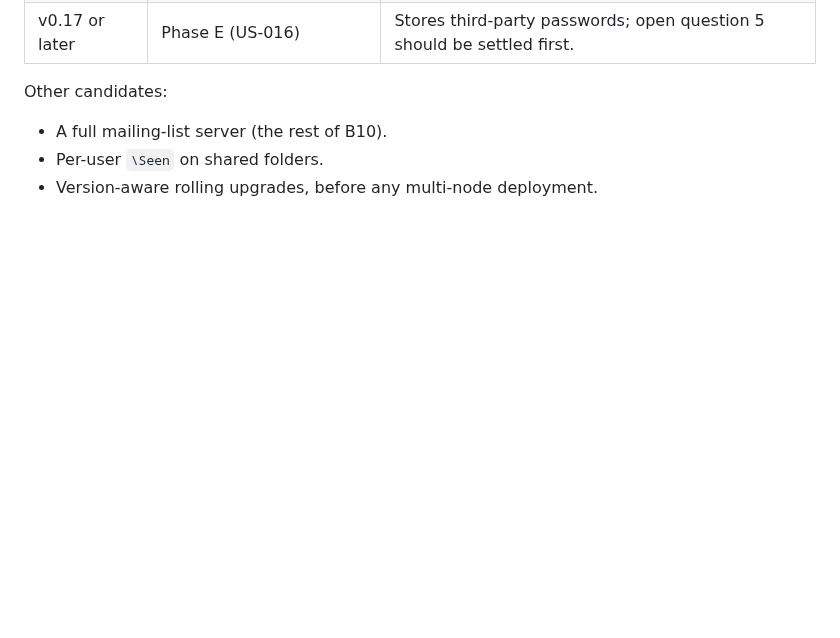
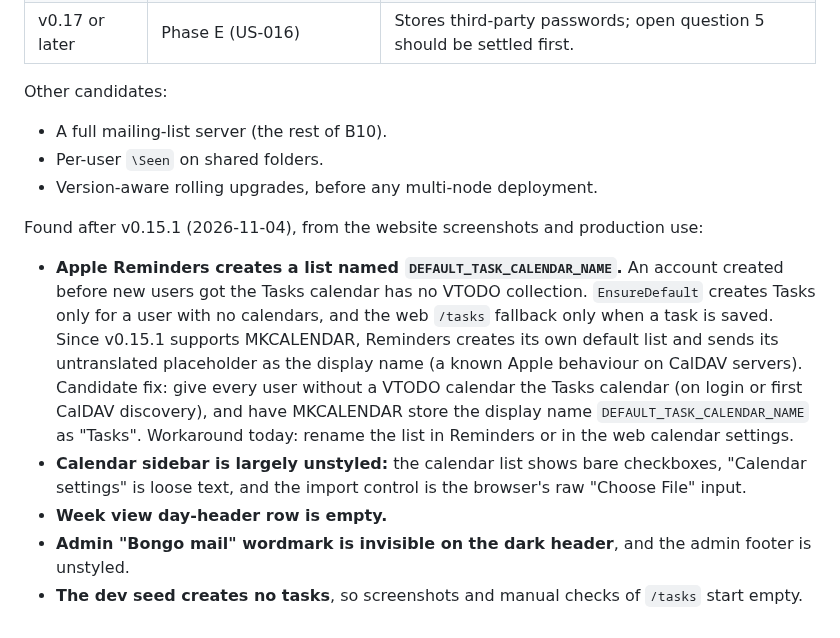
Before and after one commit to bongo-project/bongo, a Markdown page: prds/research/prd-sharing-contacts-v0.16.md, the part around the change. Rendered like a GitHub page; blank space fills up the shorter version.

Commit message:
docs: record post-v0.15.1 UI findings and the Reminders list name in the v0.16 PRD
Claude-Session: https://claude.ai/code/session_01SK3KF6Hw8cmDHigqkoxbcV

```diff
--- a/prds/research/prd-sharing-contacts-v0.16.md
+++ b/prds/research/prd-sharing-contacts-v0.16.md
@@ -621,3 +621,24 @@ Other candidates:
 - A full mailing-list server (the rest of B10).
 - Per-user `\Seen` on shared folders.
 - Version-aware rolling upgrades, before any multi-node deployment.
+
+Found after v0.15.1 (2026-11-04), from the website screenshots and production use:
+
+- **Apple Reminders creates a list named `DEFAULT_TASK_CALENDAR_NAME`.** An
+  account created before new users got the Tasks calendar has no VTODO
+  collection. `EnsureDefault` creates Tasks only for a user with no calendars,
+  and the web `/tasks` fallback only when a task is saved. Since v0.15.1
+  supports MKCALENDAR, Reminders creates its own default list and sends its
+  untranslated placeholder as the display name (a known Apple behaviour on
+  CalDAV servers). Candidate fix: give every user without a VTODO calendar the
+  Tasks calendar (on login or first CalDAV discovery), and have MKCALENDAR
+  store the display name `DEFAULT_TASK_CALENDAR_NAME` as "Tasks". Workaround
+  today: rename the list in Reminders or in the web calendar settings.
+- **Calendar sidebar is largely unstyled:** the calendar list shows bare
+  checkboxes, "Calendar settings" is loose text, and the import control is the
+  browser's raw "Choose File" input.
+- **Week view day-header row is empty.**
+- **Admin "Bongo mail" wordmark is invisible on the dark header**, and the
+  admin footer is unstyled.
+- **The dev seed creates no tasks**, so screenshots and manual checks of
+  `/tasks` start empty.
```
